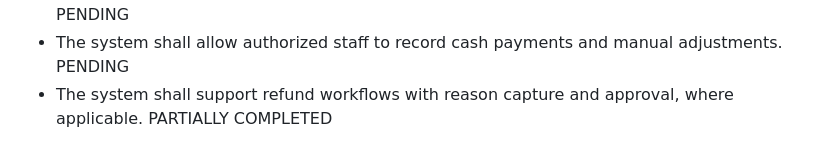
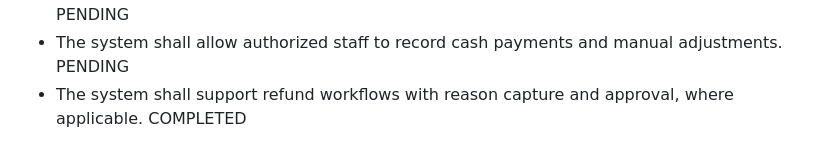
Before and after one commit to MMCOE-TYII-A-Batch/Canteen-Order-Management-Module-1-2, a Markdown page: readme.md, the part around the change. Rendered like a GitHub page.

```diff
--- a/readme.md
+++ b/readme.md
@@ -39,4 +39,4 @@ Functional requirements
 * The system shall support pending, paid, failed, refunded, and partially refunded billing states. PENDING
 * The system shall generate tax invoices, payment receipts, and settlement summaries. PENDING
 * The system shall allow authorized staff to record cash payments and manual adjustments. PENDING
-* The system shall support refund workflows with reason capture and approval, where applicable. PARTIALLY COMPLETED
+* The system shall support refund workflows with reason capture and approval, where applicable.  COMPLETED
```
